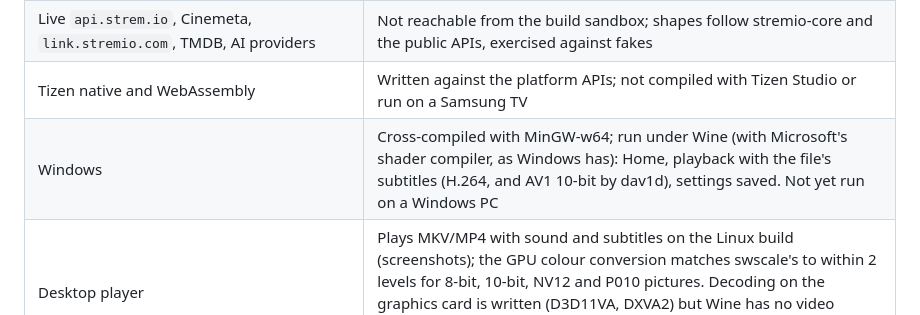
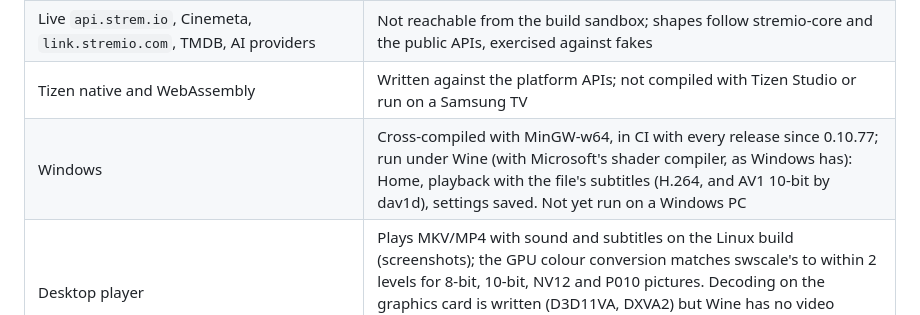
Before and after one commit to smalik29871/stremio-native-tv, a Markdown page: README.md, the part around the change. Drawn GitHub-style.

```diff
--- a/README.md
+++ b/README.md
@@ -423,7 +423,7 @@ the Android `.apk`, the Windows zip, and the Homebrew Channel files. TVs pick it
 | Android | Built in CI with the NDK; in use on phones and Android TV. The embedded YouTube player is not yet confirmed on a device |
 | Live `api.strem.io`, Cinemeta, `link.stremio.com`, TMDB, AI providers | Not reachable from the build sandbox; shapes follow stremio-core and the public APIs, exercised against fakes |
 | Tizen native and WebAssembly | Written against the platform APIs; not compiled with Tizen Studio or run on a Samsung TV |
-| Windows | Cross-compiled with MinGW-w64; run under Wine (with Microsoft's shader compiler, as Windows has): Home, playback with the file's subtitles (H.264, and AV1 10-bit by dav1d), settings saved. Not yet run on a Windows PC |
+| Windows | Cross-compiled with MinGW-w64, in CI with every release since 0.10.77; run under Wine (with Microsoft's shader compiler, as Windows has): Home, playback with the file's subtitles (H.264, and AV1 10-bit by dav1d), settings saved. Not yet run on a Windows PC |
 | Desktop player | Plays MKV/MP4 with sound and subtitles on the Linux build (screenshots); the GPU colour conversion matches swscale's to within 2 levels for 8-bit, 10-bit, NV12 and P010 pictures. Decoding on the graphics card is written (D3D11VA, DXVA2) but Wine has no video decoder, so it fell back to the processor there: not yet seen working on a real card; 4K HEVC speed not yet measured |
 | Remote scancodes | Match LG's `SDL_webOS.h` (Back 482, Exit 505, colours 486-489) |
 
```
